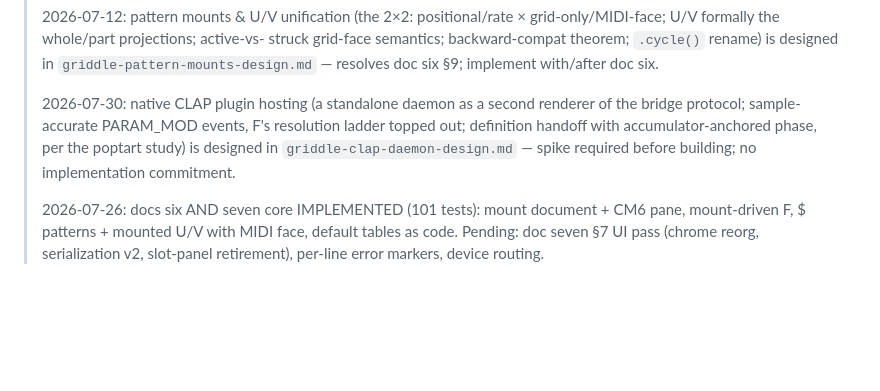
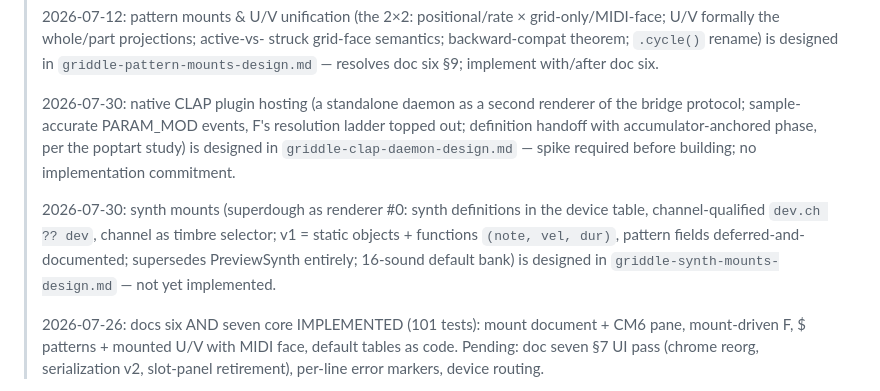
Before and after one commit to rwhaling/griddle, a Markdown page: docs/griddle-prototype-0.1-design.md, the part around the change. GitHub-like rendering; blank space fills up the shorter version.

```diff
--- a/docs/griddle-prototype-0.1-design.md
+++ b/docs/griddle-prototype-0.1-design.md
@@ -235,6 +235,13 @@ file) or live MIDI input. Keep this boundary legible — it's a feature.
 > `griddle-clap-daemon-design.md` — spike required before building; no
 > implementation commitment.
 >
+> 2026-07-30: synth mounts (superdough as renderer #0: synth definitions
+> in the device table, channel-qualified `dev.ch ?? dev`, channel as
+> timbre selector; v1 = static objects + functions `(note, vel, dur)`,
+> pattern fields deferred-and-documented; supersedes PreviewSynth
+> entirely; 16-sound default bank) is designed in
+> `griddle-synth-mounts-design.md` — not yet implemented.
+>
 > 2026-07-26: docs six AND seven core IMPLEMENTED (101 tests): mount
 > document + CM6 pane, mount-driven F, $ patterns + mounted U/V with MIDI
 > face, default tables as code. Pending: doc seven §7 UI pass
```
Also changed, not shown: docs/griddle-synth-mounts-design.md (added, +280 -0 lines).
